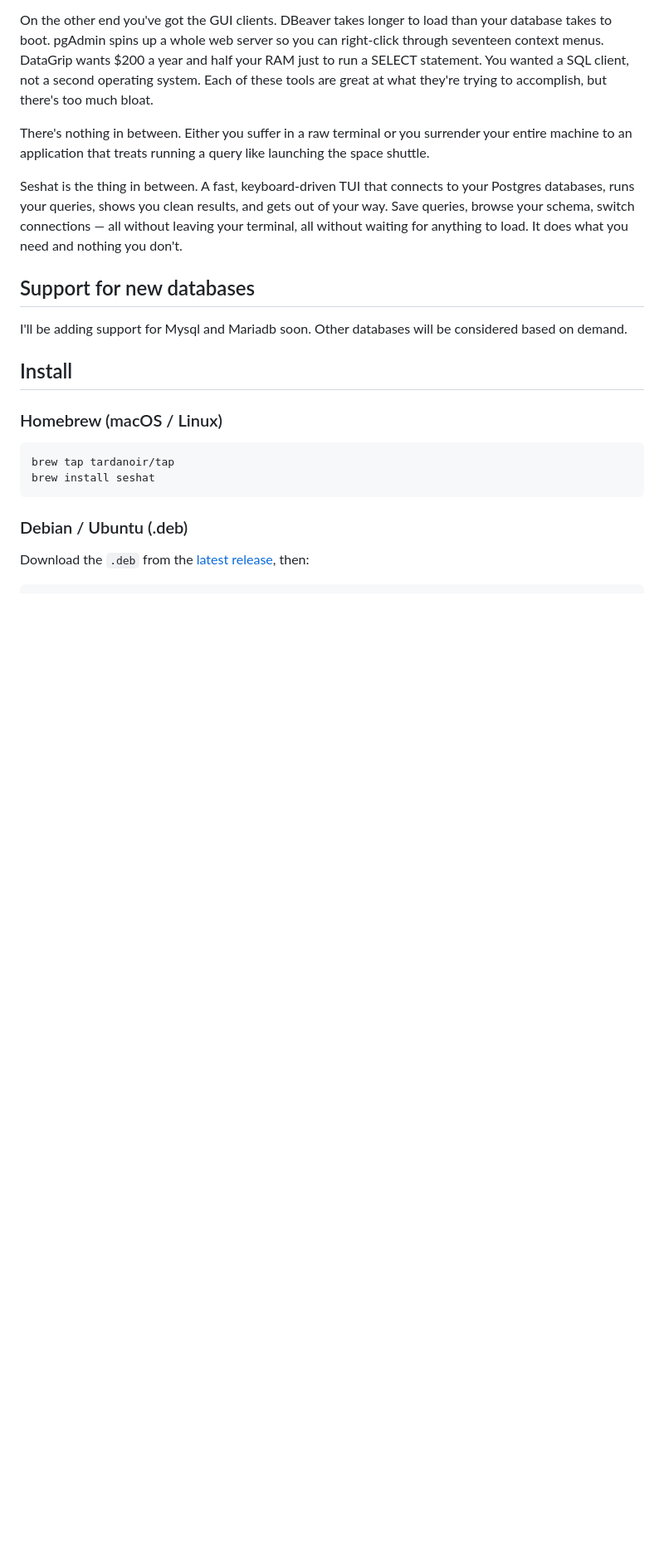
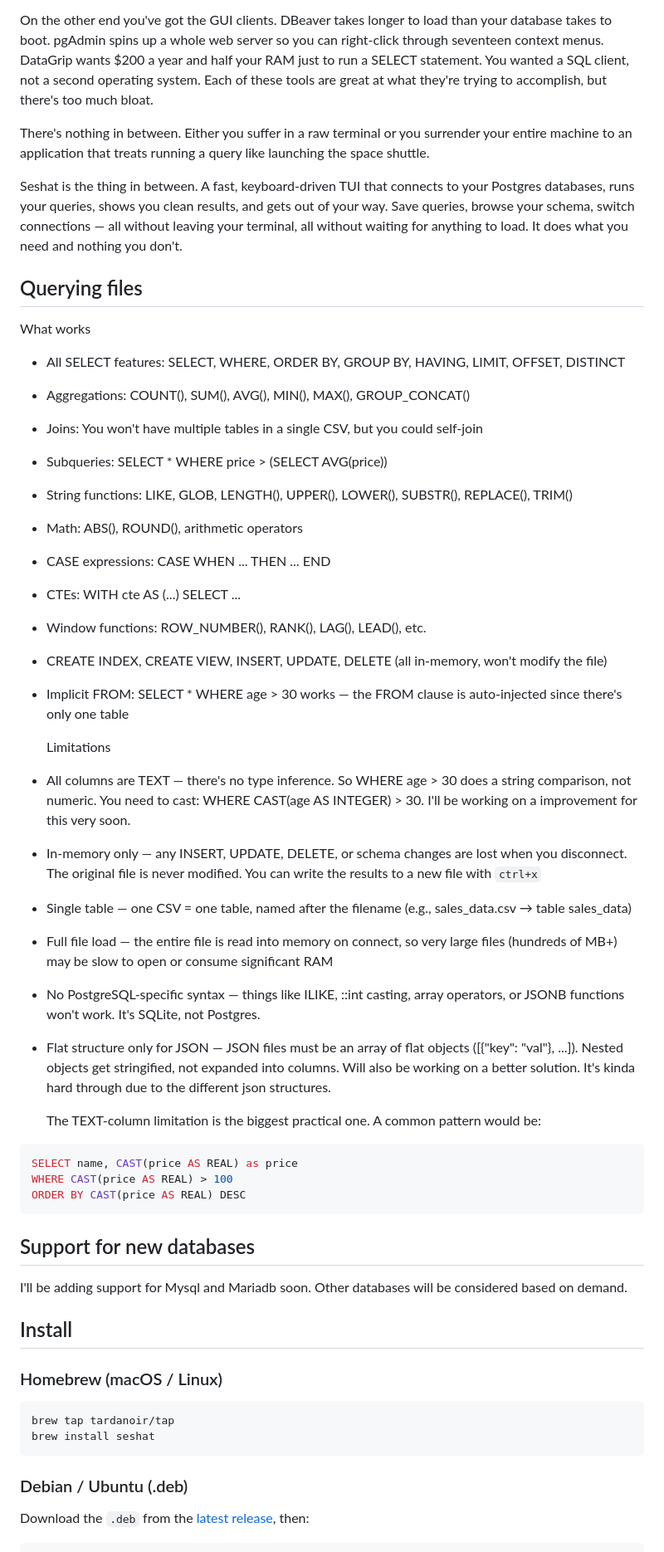
Before and after one commit to tardanoir/seshat, a Markdown page: README.md, the part around one of its changes. Shown at 83% size. GitHub-like rendering; blank space fills up the shorter version.

Commit message:
chore: update README.md

````diff
--- a/README.md
+++ b/README.md
@@ -21,6 +22,39 @@ On the other end you've got the GUI clients. DBeaver takes longer to load than y
 There's nothing in between. Either you suffer in a raw terminal or you surrender your entire machine to an application that treats running a query like launching the space shuttle.
 
 Seshat is the thing in between. A fast, keyboard-driven TUI that connects to your Postgres databases, runs your queries, shows you clean results, and gets out of your way. Save queries, browse your schema, switch connections — all without leaving your terminal, all without waiting for anything to load. It does what you need and nothing you don't.
+
+## Querying files
+
+  What works
+
+- All SELECT features: SELECT, WHERE, ORDER BY, GROUP BY, HAVING, LIMIT, OFFSET, DISTINCT
+- Aggregations: COUNT(), SUM(), AVG(), MIN(), MAX(), GROUP_CONCAT()
+- Joins: You won't have multiple tables in a single CSV, but you could self-join
+- Subqueries: SELECT * WHERE price > (SELECT AVG(price))
+- String functions: LIKE, GLOB, LENGTH(), UPPER(), LOWER(), SUBSTR(), REPLACE(), TRIM()
+- Math: ABS(), ROUND(), arithmetic operators
+- CASE expressions: CASE WHEN ... THEN ... END
+- CTEs: WITH cte AS (...) SELECT ...
+- Window functions: ROW_NUMBER(), RANK(), LAG(), LEAD(), etc.
+- CREATE INDEX, CREATE VIEW, INSERT, UPDATE, DELETE (all in-memory, won't modify the file)
+- Implicit FROM: SELECT * WHERE age > 30 works — the FROM clause is auto-injected since there's only one table
+
+  Limitations
+
+- All columns are TEXT — there's no type inference. So WHERE age > 30 does a string comparison, not numeric. You need to cast: WHERE CAST(age AS INTEGER) > 30. I'll be working on a improvement for this very soon.
+- In-memory only — any INSERT, UPDATE, DELETE, or schema changes are lost when you disconnect. The original file is never modified. You can write the results to a new file with `ctrl+x`
+- Single table — one CSV = one table, named after the filename (e.g., sales_data.csv → table sales_data)
+- Full file load — the entire file is read into memory on connect, so very large files (hundreds of MB+) may be slow to open or consume significant RAM
+- No PostgreSQL-specific syntax — things like ILIKE, ::int casting, array operators, or JSONB functions won't work. It's SQLite, not Postgres.
+- Flat structure only for JSON — JSON files must be an array of flat objects ([{"key": "val"}, ...]). Nested objects get stringified, not expanded into columns. Will also be working on a better solution. It's kinda hard through due to the different json structures.
+
+  The TEXT-column limitation is the biggest practical one. A common pattern would be:
+
+```sql
+SELECT name, CAST(price AS REAL) as price
+WHERE CAST(price AS REAL) > 100
+ORDER BY CAST(price AS REAL) DESC
+```
 
 ## Support for new databases
 
````
Also changed, not shown: other parts of README.md (+6 -0 lines).
